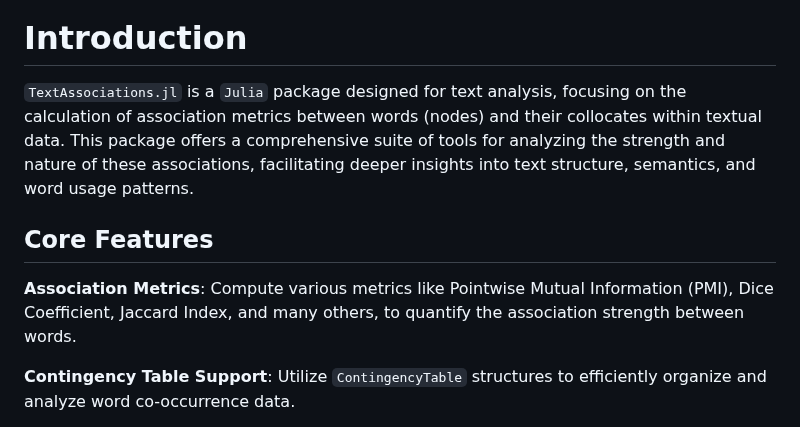
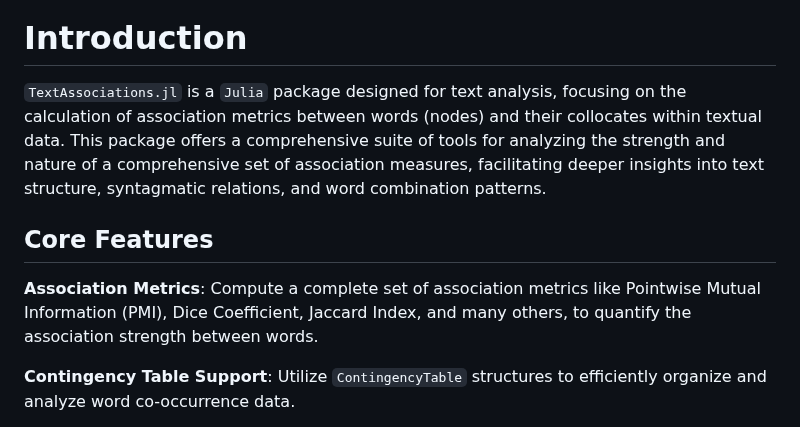
Before and after one commit to atantos/TextAssociations.jl, a Markdown page: README.md, the part around the change. Rendered like a GitHub page.

```diff
--- a/README.md
+++ b/README.md
@@ -6,11 +6,11 @@
 
 # Introduction
 
-`TextAssociations.jl` is a `Julia` package designed for text analysis, focusing on the calculation of association metrics between words (nodes) and their collocates within textual data. This package offers a comprehensive suite of tools for analyzing the strength and nature of these associations, facilitating deeper insights into text structure, semantics, and word usage patterns.
+`TextAssociations.jl` is a `Julia` package designed for text analysis, focusing on the calculation of association metrics between words (nodes) and their collocates within textual data. This package offers a comprehensive suite of tools for analyzing the strength and nature of a comprehensive set of association measures, facilitating deeper insights into text structure, syntagmatic relations, and word combination patterns.
 
 ## Core Features
 
-**Association Metrics**: Compute various metrics like Pointwise Mutual Information (PMI), Dice Coefficient, Jaccard Index, and many others, to quantify the association strength between words.
+**Association Metrics**: Compute a complete set of association metrics like Pointwise Mutual Information (PMI), Dice Coefficient, Jaccard Index, and many others, to quantify the association strength between words.
 
 **Contingency Table Support**: Utilize `ContingencyTable` structures to efficiently organize and analyze word co-occurrence data.
 
```
